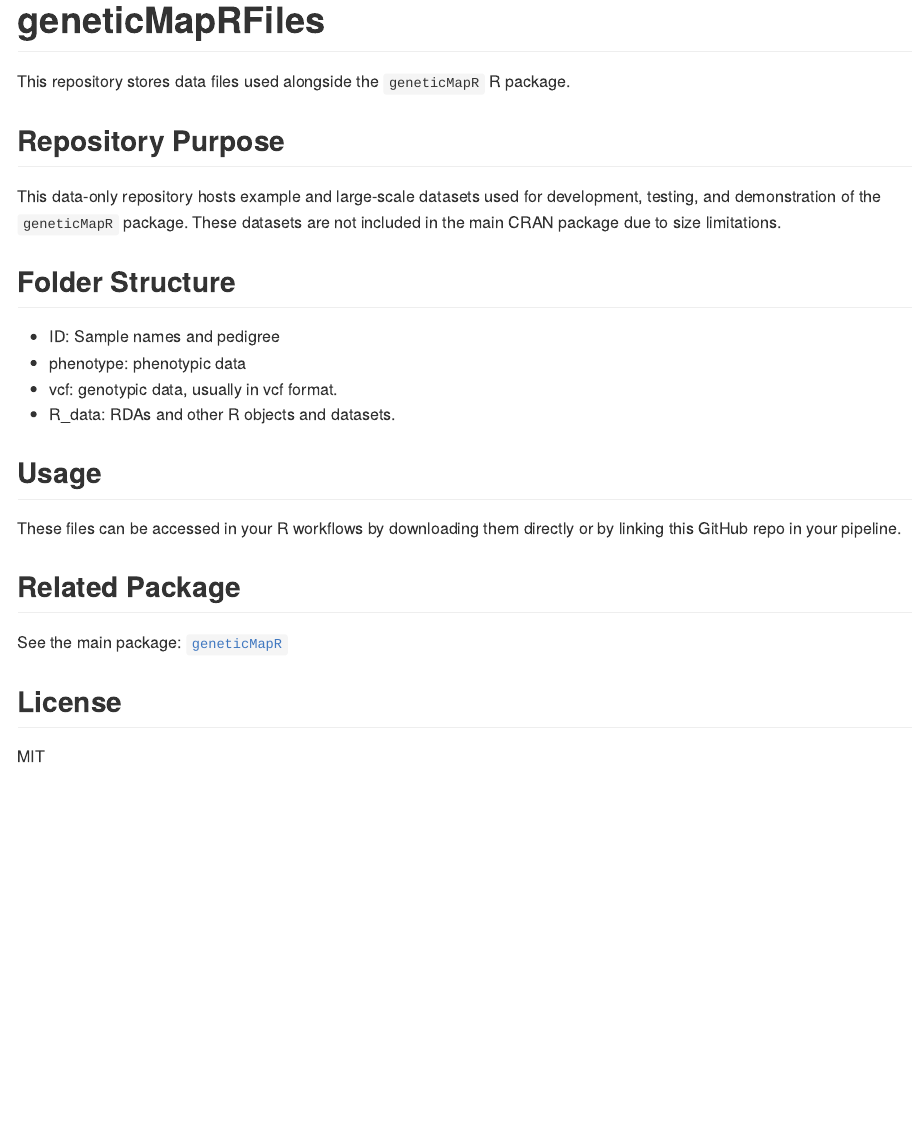
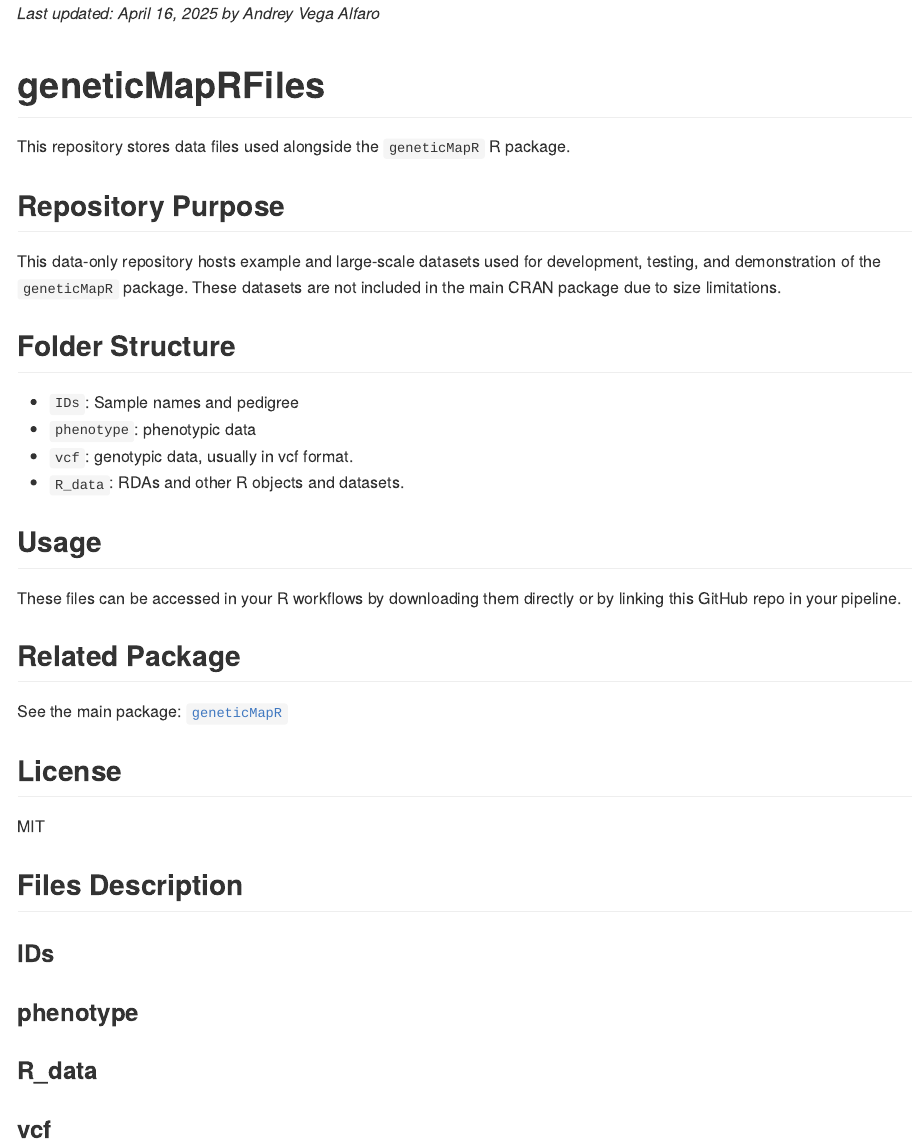
Before and after one commit to vegaalfaro/geneticMapRFiles, an R Markdown document (README.Rmd): the page in a window 1100 px wide, from its top. The pictures show the output file README.md that the author committed with the source, drawn offline in the style of GitHub.

Commit message:
Update readme and add file under IDs

````diff
--- a/README.Rmd
+++ b/README.Rmd
@@ -11,6 +11,7 @@ knitr::opts_chunk$set(
 )
 ```
 
+_Last updated: April 16, 2025 by Andrey Vega Alfaro_
 
 # geneticMapRFiles
 
@@ -22,10 +23,10 @@ This data-only repository hosts example and large-scale datasets used for develo
 
 ## Folder Structure
 
-- ID: Sample names and pedigree
-- phenotype: phenotypic data
-- vcf: genotypic data, usually in vcf format.
-- R_data: RDAs and other R objects and datasets.
+- `IDs`: Sample names and pedigree
+- `phenotype`: phenotypic data
+- `vcf`: genotypic data, usually in vcf format.
+- `R_data`: RDAs and other R objects and datasets.
 
 ## Usage
 
@@ -37,4 +38,16 @@ See the main package: [`geneticMapR`](https://github.com/vegaalfaro/geneticMapR)
 
 ## License
 
-[MIT]
+MIT
+
+## Files Description
+
+### IDs
+- `ID-Pedigrees-Biparentals-2025-01-22.xlsx`: This table contains sample-level metadata for individuals in a genetic study which corresponds to samples in a VCF file and downstream analysis.
+
+
+### phenotype
+
+### R_data
+
+### vcf
````
Also changed, not shown: IDs/ID-Pedigrees-Biparentals-2025-01-22.xlsx (added), README.md, 1 other file.
